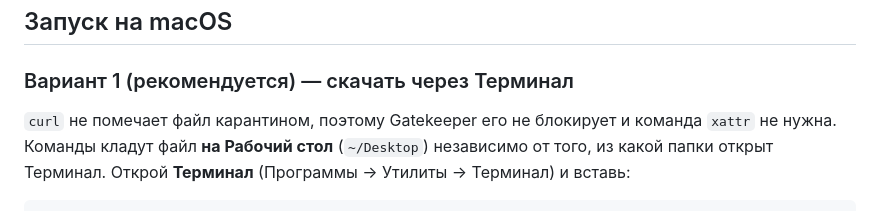
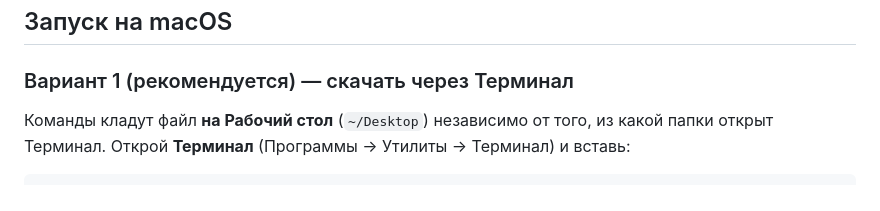
Before and after one commit to Lolipopec/PashMan, a Markdown page: dist/ИНСТРУКЦИЯ.md, the part around the change. Drawn GitHub-style.

```diff
--- a/dist/ИНСТРУКЦИЯ.md
+++ b/dist/ИНСТРУКЦИЯ.md
@@ -29,8 +29,7 @@ PashMan — локальный клиент HTTP-запросов. Один ис
 ## Запуск на macOS
 ### Вариант 1 (рекомендуется) — скачать через Терминал
 
-`curl` не помечает файл карантином, поэтому Gatekeeper его не блокирует и
-команда `xattr` не нужна. Команды кладут файл **на Рабочий стол** (`~/Desktop`)
+Команды кладут файл **на Рабочий стол** (`~/Desktop`)
 независимо от того, из какой папки открыт Терминал. Открой **Терминал**
 (Программы → Утилиты → Терминал) и вставь:
 
```
